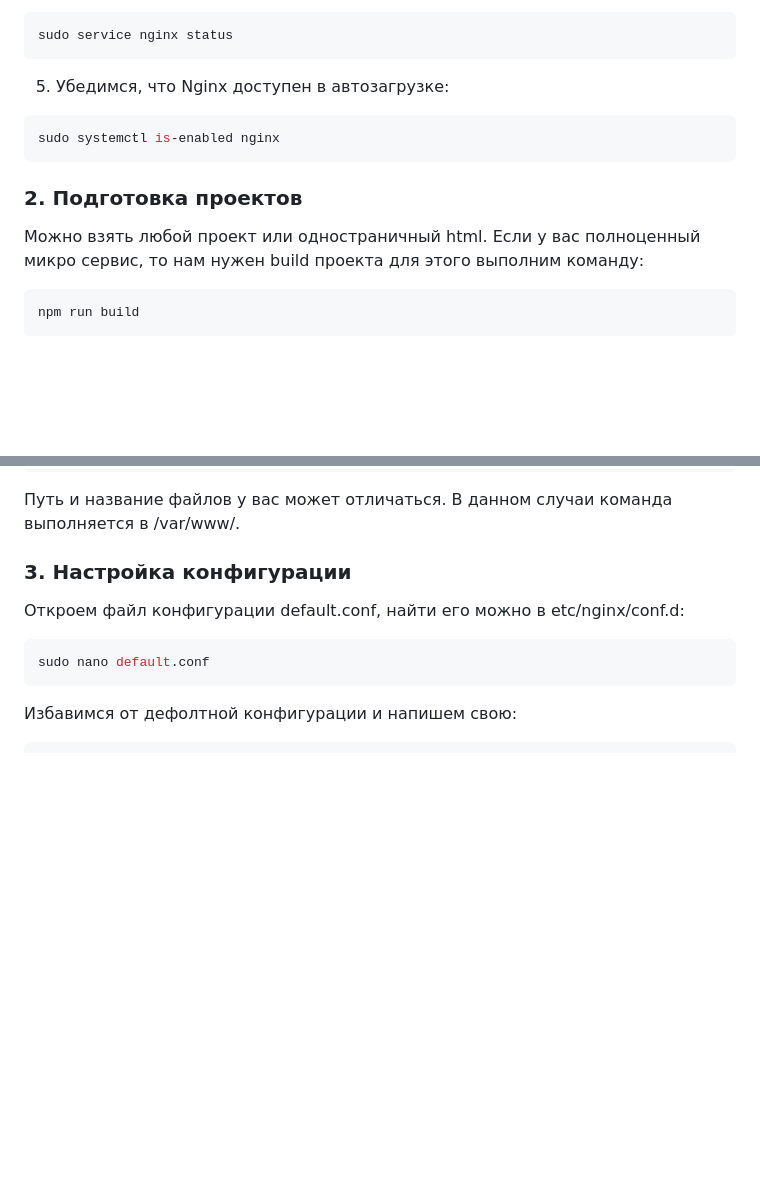
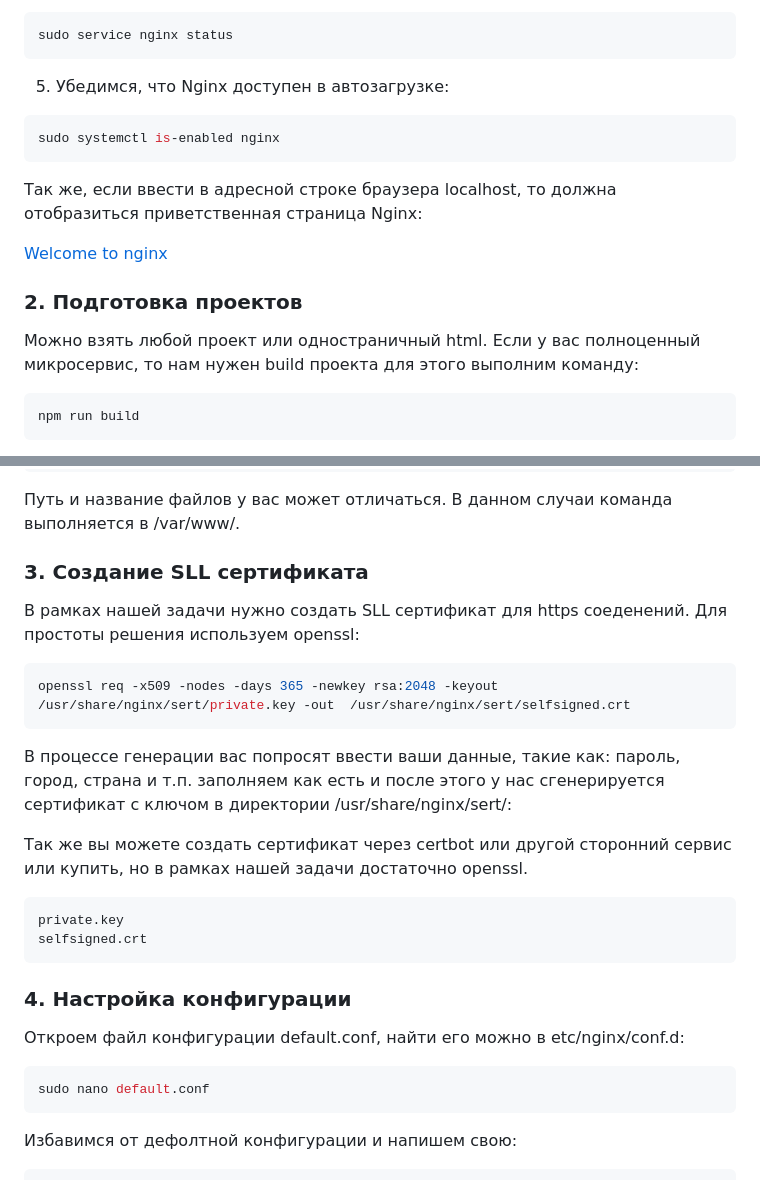
Before and after one commit to qoudo/dev-ops-docs, a Markdown page: lab_1/REPORT.md, 2 parts joined by grey strips. Rendered like a GitHub page; blank space fills up the shorter version.

````diff
--- a/lab_1/REPORT.md
+++ b/lab_1/REPORT.md
@@ -30,9 +30,14 @@ sudo service nginx status
 sudo systemctl is-enabled nginx
 ```
 
+Так же, если ввести в адресной строке браузера localhost, то должна отобразиться приветственная страница Nginx:
+
+
+[Welcome to nginx](./img/1.png)
+
 ### 2. Подготовка проектов
 
-Можно взять любой проект или одностраничный html. Если у вас полноценный микро сервис, то нам нужен build проекта для
+Можно взять любой проект или одностраничный html. Если у вас полноценный микросервис, то нам нужен build проекта для
 этого выполним команду:
 ```bash
 npm run build
@@ -46,7 +51,24 @@ sudo cp -r ../../home/qoudo/optimization-methods/lab_1/project_2 project2.com
 ```
 Путь и название файлов у вас может отличаться. В данном случаи команда выполняется в /var/www/.
 
-### 3. Настройка конфигурации
+### 3. Создание SLL сертификата
+
+В рамках нашей задачи нужно создать SLL сертификат для https соеденений. Для простоты решения используем openssl:
+```bash
+openssl req -x509 -nodes -days 365 -newkey rsa:2048 -keyout /usr/share/nginx/sert/private.key -out  /usr/share/nginx/sert/selfsigned.crt
+```
+В процессе генерации вас попросят ввести ваши данные, такие как: пароль, город, страна и т.п. заполняем как есть
+и после этого у нас сгенерируется сертификат с ключом в директории /usr/share/nginx/sert/:
+
+Так же вы можете создать сертификат через certbot или другой сторонний сервис или купить, но в рамках нашей задачи
+достаточно openssl.
+
+```
+private.key
+selfsigned.crt
+```
+
+### 4. Настройка конфигурации
 Откроем файл конфигурации default.conf, найти его можно в etc/nginx/conf.d:
 ```bash
 sudo nano default.conf
````
Also changed, not shown: other parts of lab_1/REPORT.md (+51 -1 lines), lab_1/img/1.png (added), lab_1/img/2.png (added), lab_1/img/3.png (added), lab_1/img/4.png (added), lab_1/img/5.png (added), lab_1/img/6.png (added).
